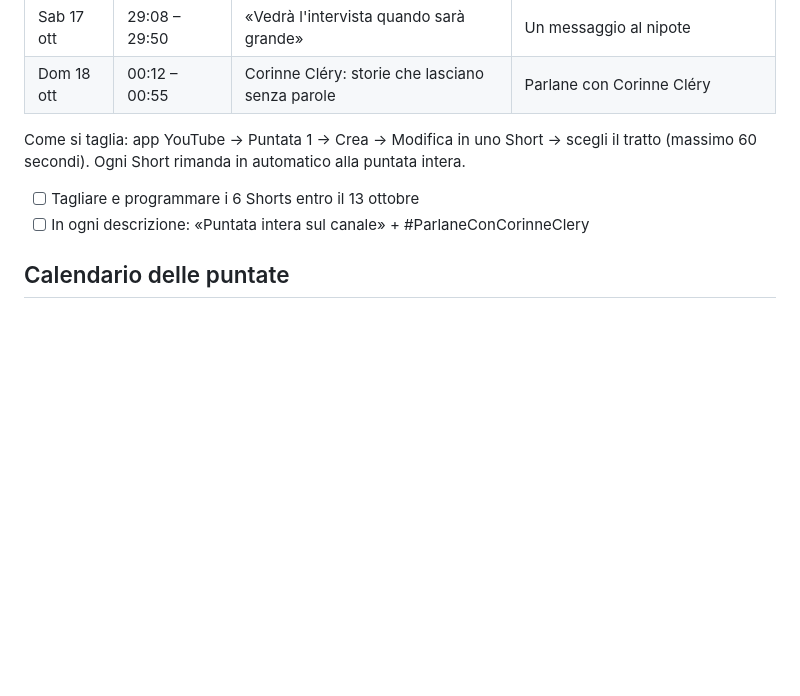
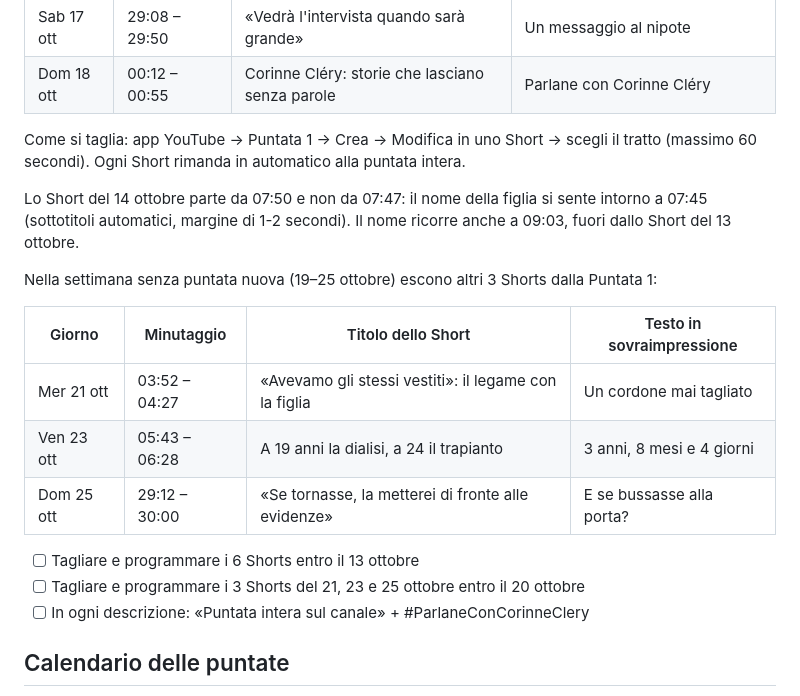
Before and after one commit to aliosciapericoli-collab/corinne-clery-, a Markdown page: docs/PIANO-CRESCITA-YOUTUBE.md, the part around one of its changes. Rendered like a GitHub page; blank space fills up the shorter version.

Commit message:
Aggiungi 3 Shorts per la settimana 19-25 ottobre e sposta l'attacco dello Short del 14 ottobre
Co-Authored-By: Claude Opus 5.5 <noreply@anthropic.com>
Claude-Session: https://claude.ai/code/session_01Q1PV6xXzVrTPNgXSVTMNe9

```diff
--- a/docs/PIANO-CRESCITA-YOUTUBE.md
+++ b/docs/PIANO-CRESCITA-YOUTUBE.md
@@ -29,7 +29,18 @@ Uno Short al giorno dal 13 al 18 ottobre, alle 18:00, tagliato dalla Puntata 1 s
 
 Come si taglia: app YouTube → Puntata 1 → Crea → Modifica in uno Short → scegli il tratto (massimo 60 secondi). Ogni Short rimanda in automatico alla puntata intera.
 
+Lo Short del 14 ottobre parte da 07:50 e non da 07:47: il nome della figlia si sente intorno a 07:45 (sottotitoli automatici, margine di 1-2 secondi). Il nome ricorre anche a 09:03, fuori dallo Short del 13 ottobre.
+
+Nella settimana senza puntata nuova (19–25 ottobre) escono altri 3 Shorts dalla Puntata 1:
+
+| Giorno | Minutaggio | Titolo dello Short | Testo in sovraimpressione |
+| --- | --- | --- | --- |
+| Mer 21 ott | 03:52 – 04:27 | «Avevamo gli stessi vestiti»: il legame con la figlia | Un cordone mai tagliato |
+| Ven 23 ott | 05:43 – 06:28 | A 19 anni la dialisi, a 24 il trapianto | 3 anni, 8 mesi e 4 giorni |
+| Dom 25 ott | 29:12 – 30:00 | «Se tornasse, la metterei di fronte alle evidenze» | E se bussasse alla porta? |
+
 - [ ] Tagliare e programmare i 6 Shorts entro il 13 ottobre
+- [ ] Tagliare e programmare i 3 Shorts del 21, 23 e 25 ottobre entro il 20 ottobre
 - [ ] In ogni descrizione: «Puntata intera sul canale» + #ParlaneConCorinneClery
 
 ## Calendario delle puntate
```
Also changed, not shown: other parts of docs/PIANO-CRESCITA-YOUTUBE.md (+1 -1 lines).
